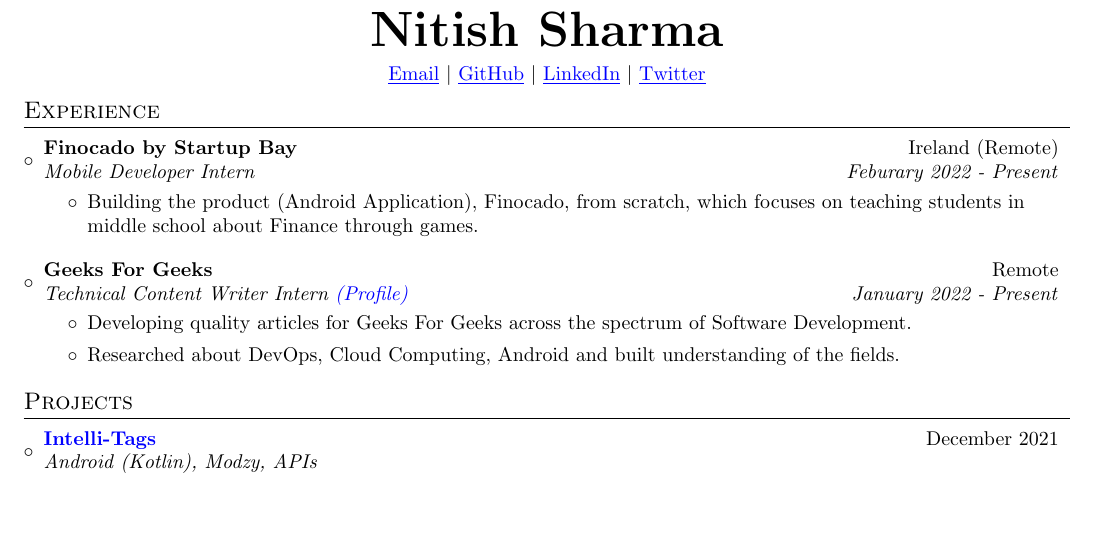
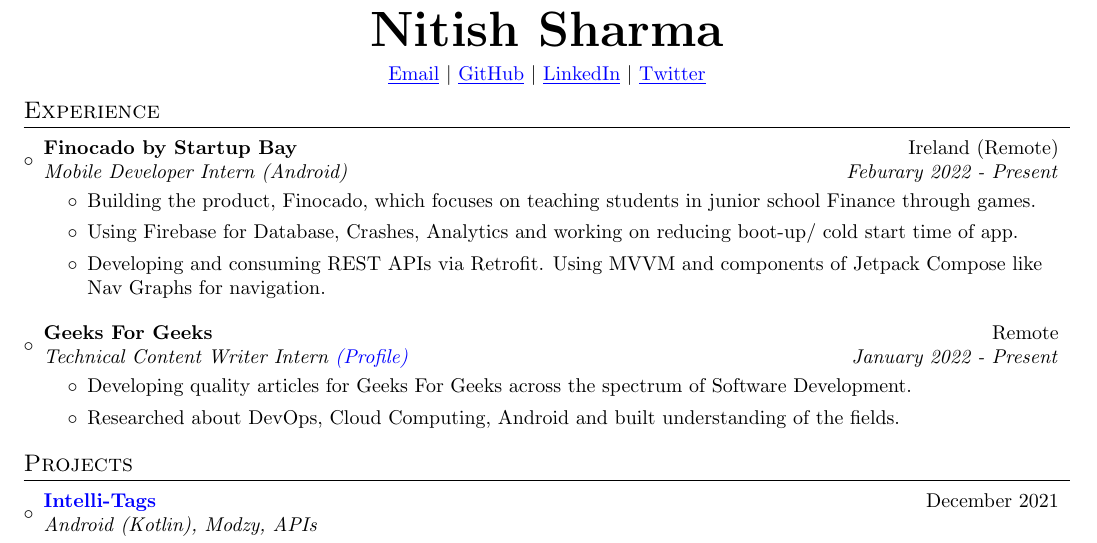
Before and after one commit to itsnitish22/resume-nitish, a LaTeX CV (resume.tex): part of the page, cut so that both start at the same text, the shorter picture padded with empty space. Compiled offline with pdfLaTeX.

Commit message:
Update resume.tex

```diff
--- a/resume.tex
+++ b/resume.tex
@@ -94,9 +94,11 @@
 \resumeSubHeadingListStart
 \resumeSubheading
 {Finocado by Startup Bay}{Ireland (Remote)}
-{Mobile Developer Intern}{Feburary 2022 - Present}
+{Mobile Developer Intern (Android)}{Feburary 2022 - Present}
 \begin{itemize}
-	\item {Building the product (Android Application), Finocado, from scratch, which focuses on teaching students in middle school about Finance through games.}
+	\item {Building the product, Finocado, which focuses on teaching students in junior school Finance through games.}
+	\item {Using Firebase for Database, Crashes, Analytics and working on reducing boot-up/ cold start time of app.}
+	\item {Developing and consuming REST APIs via Retrofit. Using MVVM and components of Jetpack Compose like Nav Graphs for navigation.}
 \end{itemize}
 
 \resumeSubheading
```
